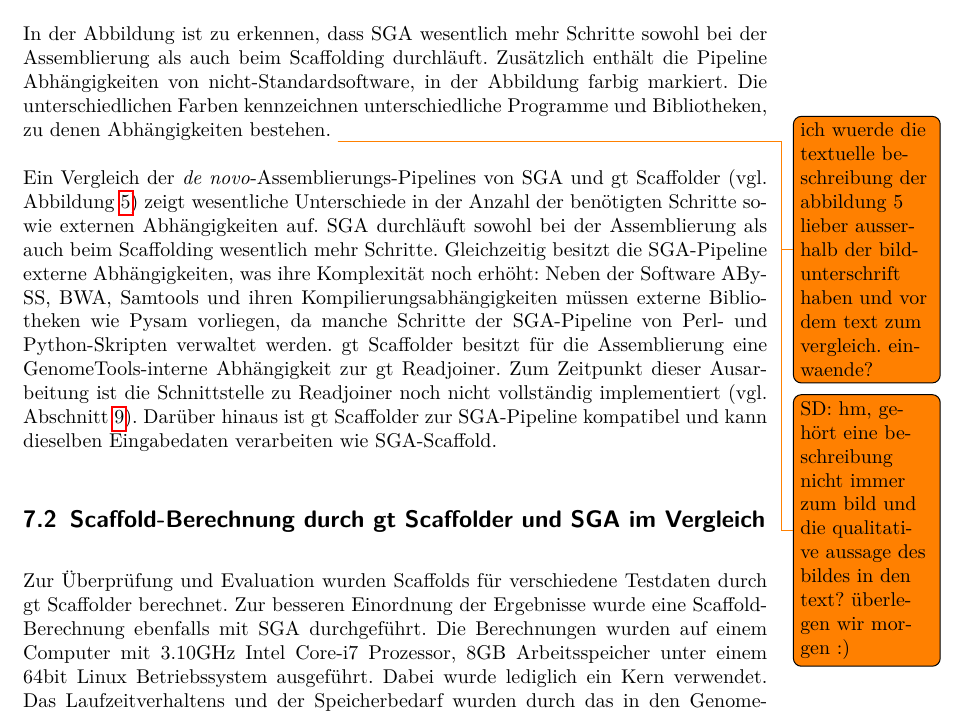
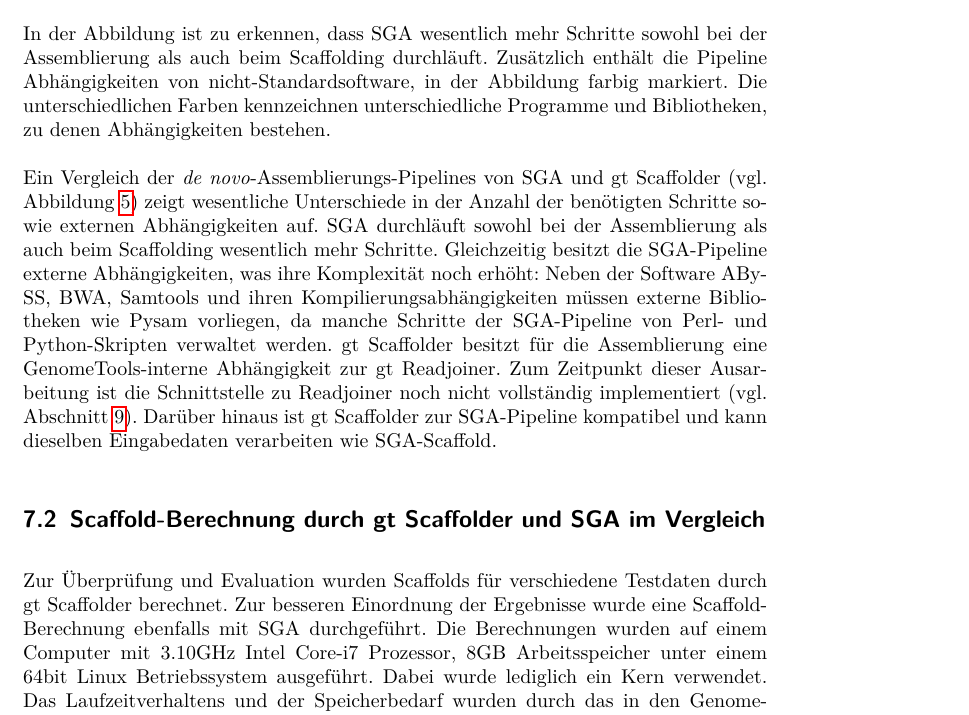
Before and after one commit to dorleosterode/gt-scaffold, a LaTeX paper (doc/ausarbeitung.tex): part of page 15 of 26, cut so that both start at the same text. Compiled offline with pdfLaTeX.

Commit message:
hinfaellige todos entfernt

```diff
--- a/doc/ausarbeitung.tex
+++ b/doc/ausarbeitung.tex
@@ -667,11 +667,7 @@ sowohl bei der Assemblierung als auch beim Scaffolding
 durchläuft. Zusätzlich enthält die Pipeline Abhängigkeiten von
 nicht-Standardsoftware, in der Abbildung farbig markiert. Die
 unterschiedlichen Farben kennzeichnen unterschiedliche Programme und
-Bibliotheken, zu denen Abhängigkeiten bestehen.  \todo{ich wuerde die
-  textuelle beschreibung der abbildung 5 lieber ausserhalb der
-  bildunterschrift haben und vor dem text zum vergleich. einwaende?}
-\todo{SD: hm, gehört eine beschreibung nicht immer zum bild und die qualitative
-aussage des bildes in den text? überlegen wir morgen :)}
+Bibliotheken, zu denen Abhängigkeiten bestehen.
 
 Ein Vergleich der \textit{de novo}-Assemblierungs-Pipelines von SGA und gt
 Scaffolder (vgl. Abbildung~\ref{abb: Pipeline}) zeigt wesentliche Unterschiede
```
